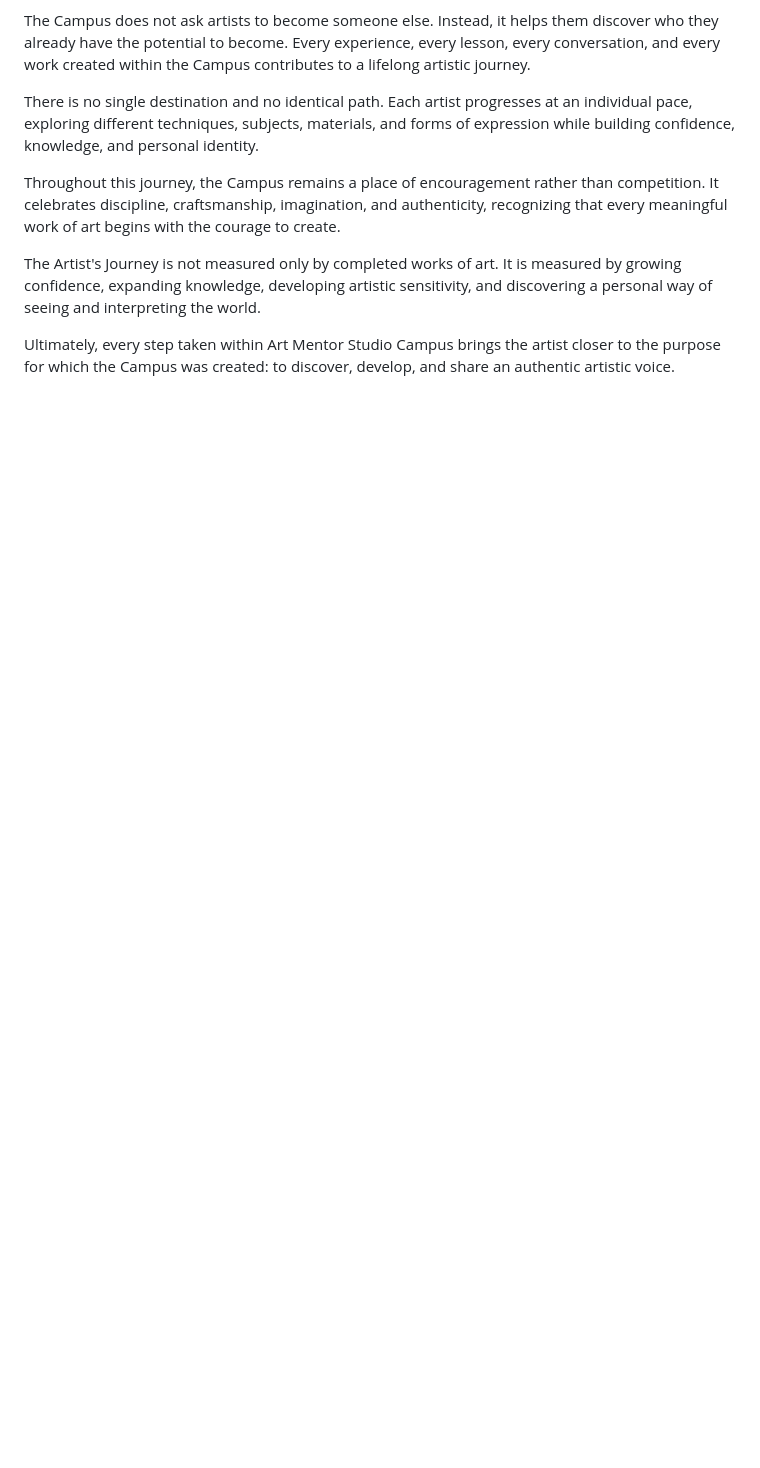
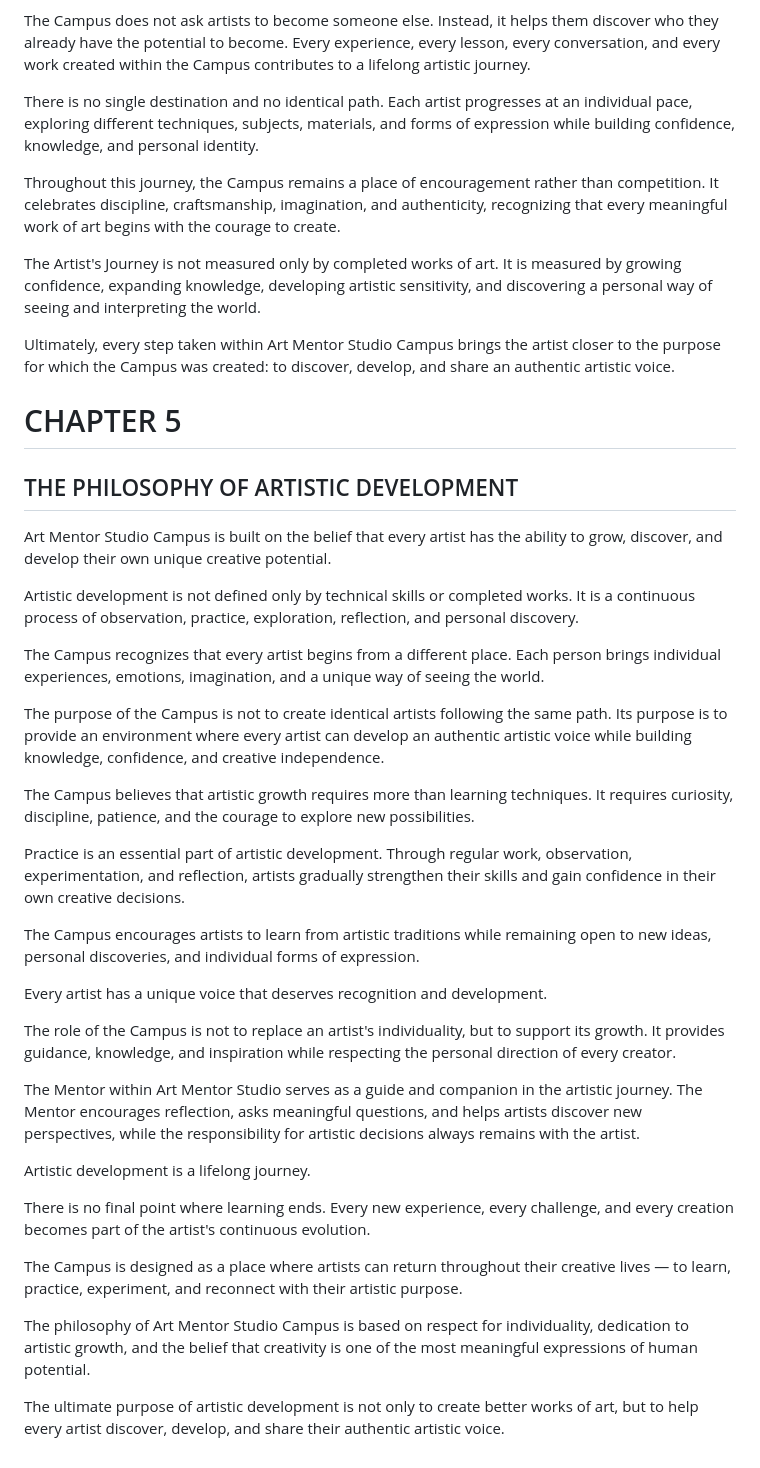
Before and after one commit to dormol/dorota-app, a Markdown page: docs/DESIGN_BIBLE.md, the part around the change. Drawn GitHub-style; blank space fills up the shorter version.

Commit message:
Add Philosophy of Artistic Development chapter to Design Bible

```diff
--- a/docs/DESIGN_BIBLE.md
+++ b/docs/DESIGN_BIBLE.md
@@ -91,3 +91,37 @@ Throughout this journey, the Campus remains a place of encouragement rather than
 The Artist's Journey is not measured only by completed works of art. It is measured by growing confidence, expanding knowledge, developing artistic sensitivity, and discovering a personal way of seeing and interpreting the world.
 
 Ultimately, every step taken within Art Mentor Studio Campus brings the artist closer to the purpose for which the Campus was created: to discover, develop, and share an authentic artistic voice.
+
+# CHAPTER 5
+
+## THE PHILOSOPHY OF ARTISTIC DEVELOPMENT
+
+Art Mentor Studio Campus is built on the belief that every artist has the ability to grow, discover, and develop their own unique creative potential.
+
+Artistic development is not defined only by technical skills or completed works. It is a continuous process of observation, practice, exploration, reflection, and personal discovery.
+
+The Campus recognizes that every artist begins from a different place. Each person brings individual experiences, emotions, imagination, and a unique way of seeing the world.
+
+The purpose of the Campus is not to create identical artists following the same path. Its purpose is to provide an environment where every artist can develop an authentic artistic voice while building knowledge, confidence, and creative independence.
+
+The Campus believes that artistic growth requires more than learning techniques. It requires curiosity, discipline, patience, and the courage to explore new possibilities.
+
+Practice is an essential part of artistic development. Through regular work, observation, experimentation, and reflection, artists gradually strengthen their skills and gain confidence in their own creative decisions.
+
+The Campus encourages artists to learn from artistic traditions while remaining open to new ideas, personal discoveries, and individual forms of expression.
+
+Every artist has a unique voice that deserves recognition and development.
+
+The role of the Campus is not to replace an artist's individuality, but to support its growth. It provides guidance, knowledge, and inspiration while respecting the personal direction of every creator.
+
+The Mentor within Art Mentor Studio serves as a guide and companion in the artistic journey. The Mentor encourages reflection, asks meaningful questions, and helps artists discover new perspectives, while the responsibility for artistic decisions always remains with the artist.
+
+Artistic development is a lifelong journey.
+
+There is no final point where learning ends. Every new experience, every challenge, and every creation becomes part of the artist's continuous evolution.
+
+The Campus is designed as a place where artists can return throughout their creative lives — to learn, practice, experiment, and reconnect with their artistic purpose.
+
+The philosophy of Art Mentor Studio Campus is based on respect for individuality, dedication to artistic growth, and the belief that creativity is one of the most meaningful expressions of human potential.
+
+The ultimate purpose of artistic development is not only to create better works of art, but to help every artist discover, develop, and share their authentic artistic voice.
```
